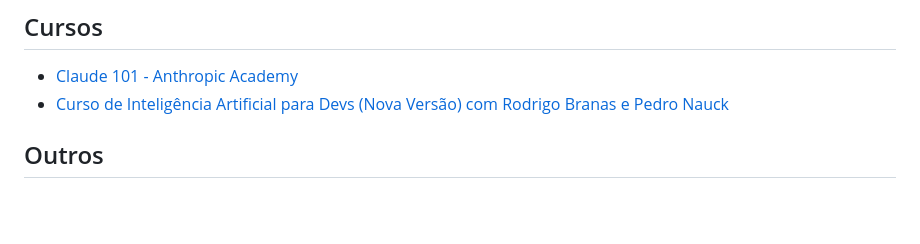
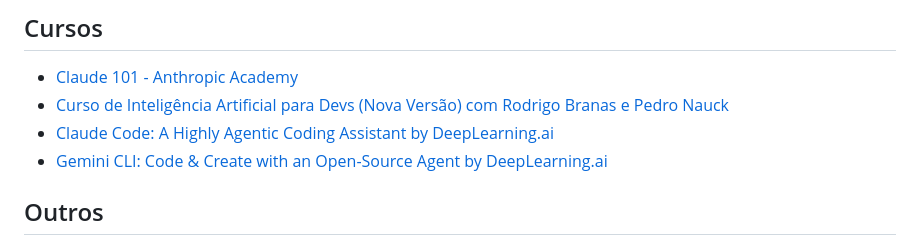
Before and after one commit to fabianogoes/awesome-ai-software-development, a Markdown page: README.md, the part around the change. Drawn GitHub-style; blank space fills up the shorter version.

Commit message:
Add new AI resources to README

```diff
--- a/README.md
+++ b/README.md
@@ -93,6 +93,8 @@
 - [Claude 101 - Anthropic Academy](https://anthropic.skilljar.com/claude-101)
 - [Curso de Inteligência Artificial para Devs (Nova Versão)
 com Rodrigo Branas e Pedro Nauck](https://branas.io/cursos/inteligencia-artificial-para-devs/?utm_source=campaign1)
+- [Claude Code: A Highly Agentic Coding Assistant by DeepLearning.ai](https://learn.deeplearning.ai/courses/claude-code-a-highly-agentic-coding-assistant)
+- [Gemini CLI: Code & Create with an Open-Source Agent by DeepLearning.ai](https://www.deeplearning.ai/short-courses/gemini-cli-code-and-create-with-an-open-source-agent/)
 
 ## Outros
 
```
